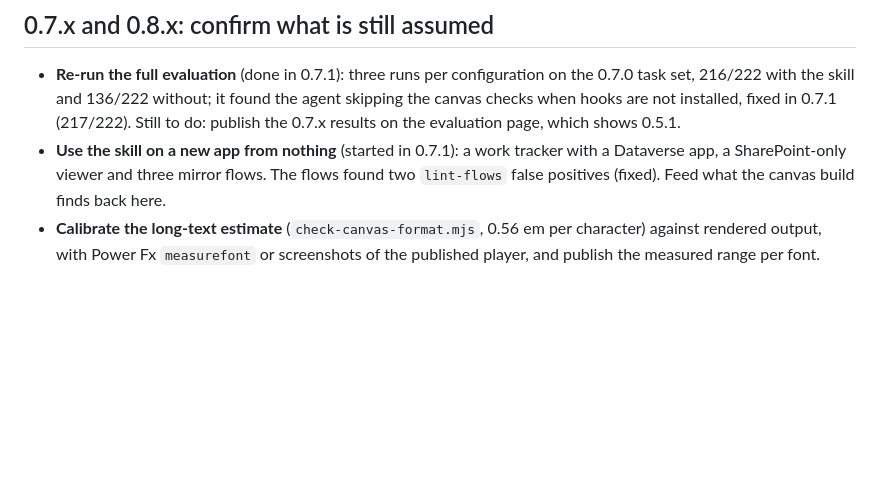
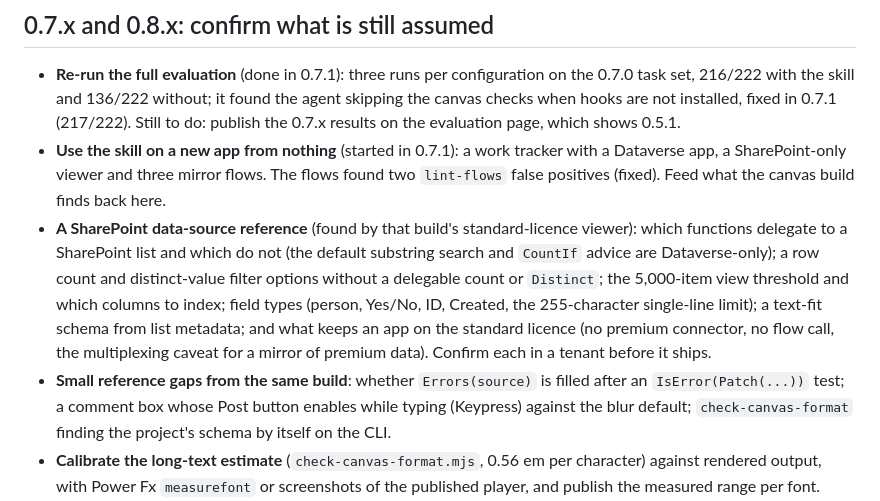
Before and after one commit to KDavidP1987/power-platform-skill, a Markdown page: ROADMAP.md, the part around the change. GitHub-like rendering; blank space fills up the shorter version.

Commit message:
ROADMAP: SharePoint data-source reference and gaps found building a standard-licence viewer
Co-Authored-By: Claude Opus 5.5 <noreply@anthropic.com>

```diff
--- a/ROADMAP.md
+++ b/ROADMAP.md
@@ -43,6 +43,16 @@ actually shipped.
 - **Use the skill on a new app from nothing** (started in 0.7.1): a work tracker with a Dataverse
   app, a SharePoint-only viewer and three mirror flows. The flows found two `lint-flows` false
   positives (fixed). Feed what the canvas build finds back here.
+- **A SharePoint data-source reference** (found by that build's standard-licence viewer): which
+  functions delegate to a SharePoint list and which do not (the default substring search and
+  `CountIf` advice are Dataverse-only); a row count and distinct-value filter options without a
+  delegable count or `Distinct`; the 5,000-item view threshold and which columns to index; field
+  types (person, Yes/No, ID, Created, the 255-character single-line limit); a text-fit schema from
+  list metadata; and what keeps an app on the standard licence (no premium connector, no flow call,
+  the multiplexing caveat for a mirror of premium data). Confirm each in a tenant before it ships.
+- **Small reference gaps from the same build**: whether `Errors(source)` is filled after an
+  `IsError(Patch(...))` test; a comment box whose Post button enables while typing (Keypress)
+  against the blur default; `check-canvas-format` finding the project's schema by itself on the CLI.
 - **Calibrate the long-text estimate** (`check-canvas-format.mjs`, 0.56 em per character) against
   rendered output, with Power Fx `measurefont` or screenshots of the published player, and publish
   the measured range per font.
```
